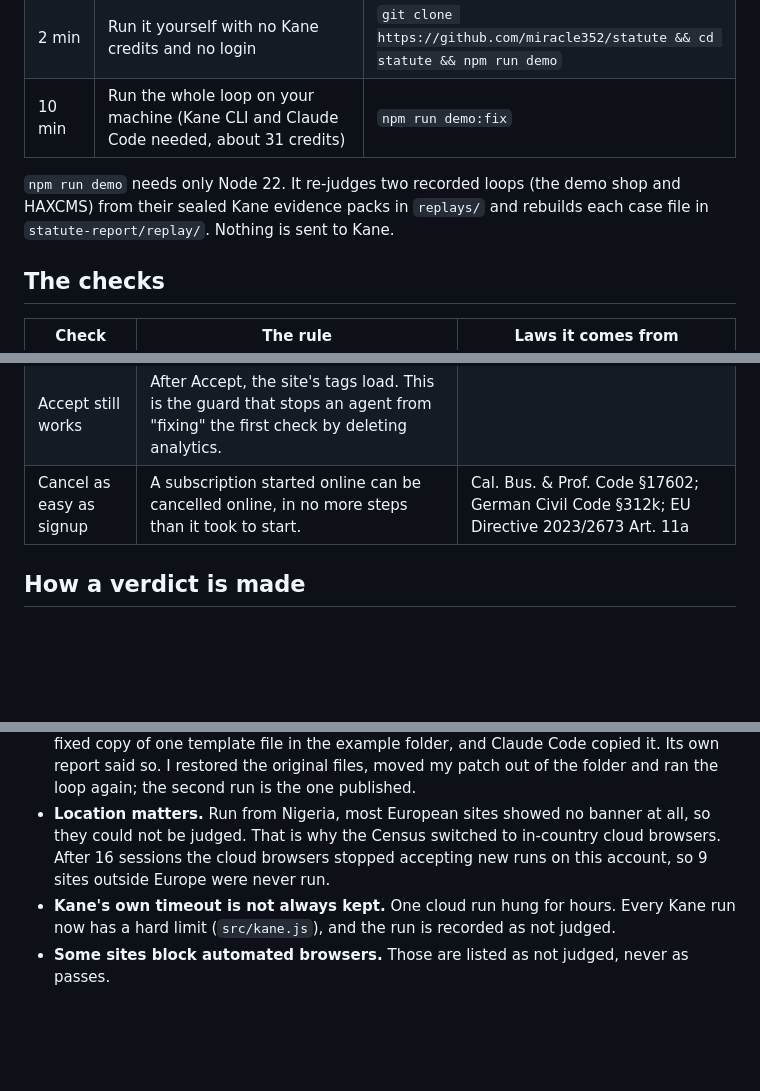
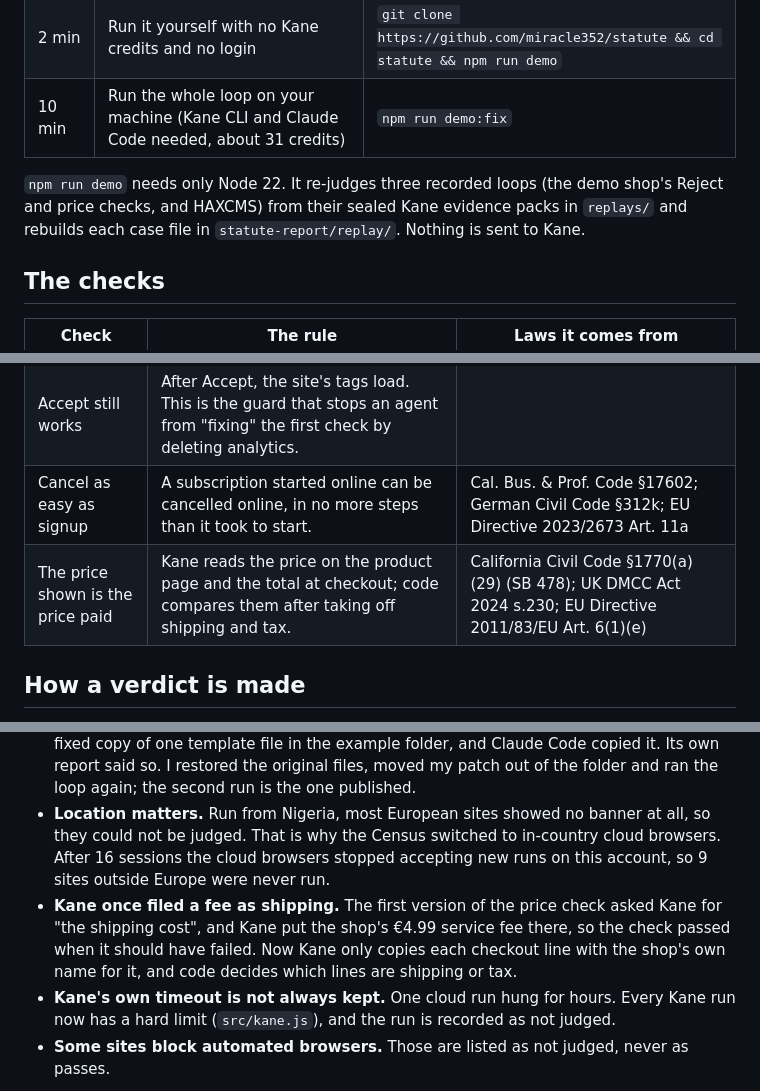
Before and after one commit to miracle352/statute, a Markdown page: README.md, 3 parts joined by grey strips. GitHub-like rendering; blank space fills up the shorter version.

```diff
--- a/README.md
+++ b/README.md
@@ -16,7 +16,7 @@ Built for the [Kane CLI Online Hackathon](https://www.kaneclihack.sh/) (12 to 19
 | 2 min | Run it yourself with no Kane credits and no login | `git clone https://github.com/miracle352/statute && cd statute && npm run demo` |
 | 10 min | Run the whole loop on your machine (Kane CLI and Claude Code needed, about 31 credits) | `npm run demo:fix` |
 
-`npm run demo` needs only Node 22. It re-judges two recorded loops (the demo shop and HAXCMS) from their sealed Kane evidence packs in `replays/` and rebuilds each case file in `statute-report/replay/`. Nothing is sent to Kane.
+`npm run demo` needs only Node 22. It re-judges three recorded loops (the demo shop's Reject and price checks, and HAXCMS) from their sealed Kane evidence packs in `replays/` and rebuilds each case file in `statute-report/replay/`. Nothing is sent to Kane.
 
 ## The checks
 
@@ -25,6 +25,7 @@ Built for the [Kane CLI Online Hackathon](https://www.kaneclihack.sh/) (12 to 19
 | Reject means reject | After a visitor refuses cookies, no analytics or ads tag may load and no visitor ID may leave the browser. | ePrivacy Directive 2002/58/EC Art. 5(3); GDPR Art. 4(11) and Art. 7; California Civil Code §1798.120 |
 | Accept still works | After Accept, the site's tags load. This is the guard that stops an agent from "fixing" the first check by deleting analytics. | |
 | Cancel as easy as signup | A subscription started online can be cancelled online, in no more steps than it took to start. | Cal. Bus. & Prof. Code §17602; German Civil Code §312k; EU Directive 2023/2673 Art. 11a |
+| The price shown is the price paid | Kane reads the price on the product page and the total at checkout; code compares them after taking off shipping and tax. | California Civil Code §1770(a)(29) (SB 478); UK DMCC Act 2024 s.230; EU Directive 2011/83/EU Art. 6(1)(e) |
 
 ## How a verdict is made
 
@@ -56,6 +83,7 @@ Guard rails: public `http`/`https` sites only (private, internal and metadata ad
 - **Kane proves the law, not the whole change.** On HAXCMS, Claude Code's fix passed both Kane checks but showed the banner on sites with no Google Analytics ID at all, which the issue says should stay unchanged. Kane only tested a site that had an ID. A person caught it, and the upstream PR uses a version that skips the banner when there is no ID.
 - **My setup mistake, caught by the loop.** On the first HAXCMS run I had left an already-fixed copy of one template file in the example folder, and Claude Code copied it. Its own report said so. I restored the original files, moved my patch out of the folder and ran the loop again; the second run is the one published.
 - **Location matters.** Run from Nigeria, most European sites showed no banner at all, so they could not be judged. That is why the Census switched to in-country cloud browsers. After 16 sessions the cloud browsers stopped accepting new runs on this account, so 9 sites outside Europe were never run.
+- **Kane once filed a fee as shipping.** The first version of the price check asked Kane for "the shipping cost", and Kane put the shop's €4.99 service fee there, so the check passed when it should have failed. Now Kane only copies each checkout line with the shop's own name for it, and code decides which lines are shipping or tax.
 - **Kane's own timeout is not always kept.** One cloud run hung for hours. Every Kane run now has a hard limit (`src/kane.js`), and the run is recorded as not judged.
 - **Some sites block automated browsers.** Those are listed as not judged, never as passes.
 
```
Also changed, not shown: other parts of README.md (+30 -2 lines), site/assets/og.png, 12 other files.
